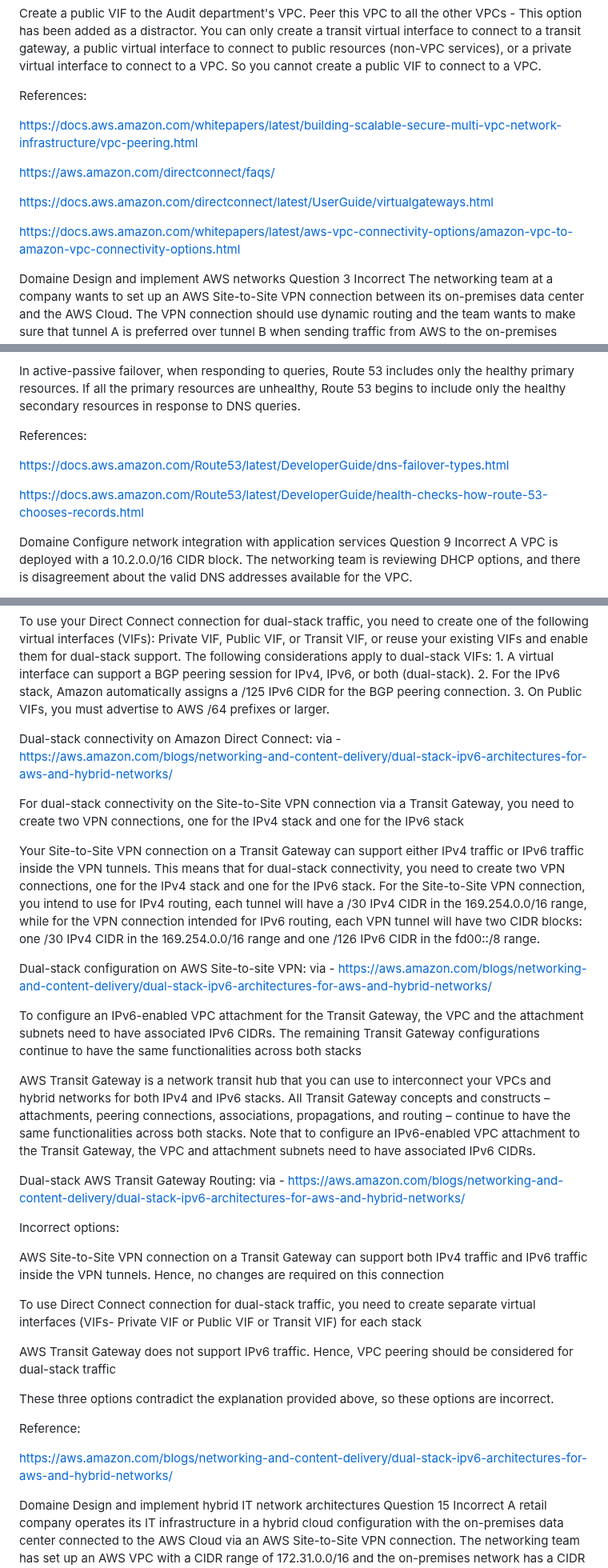
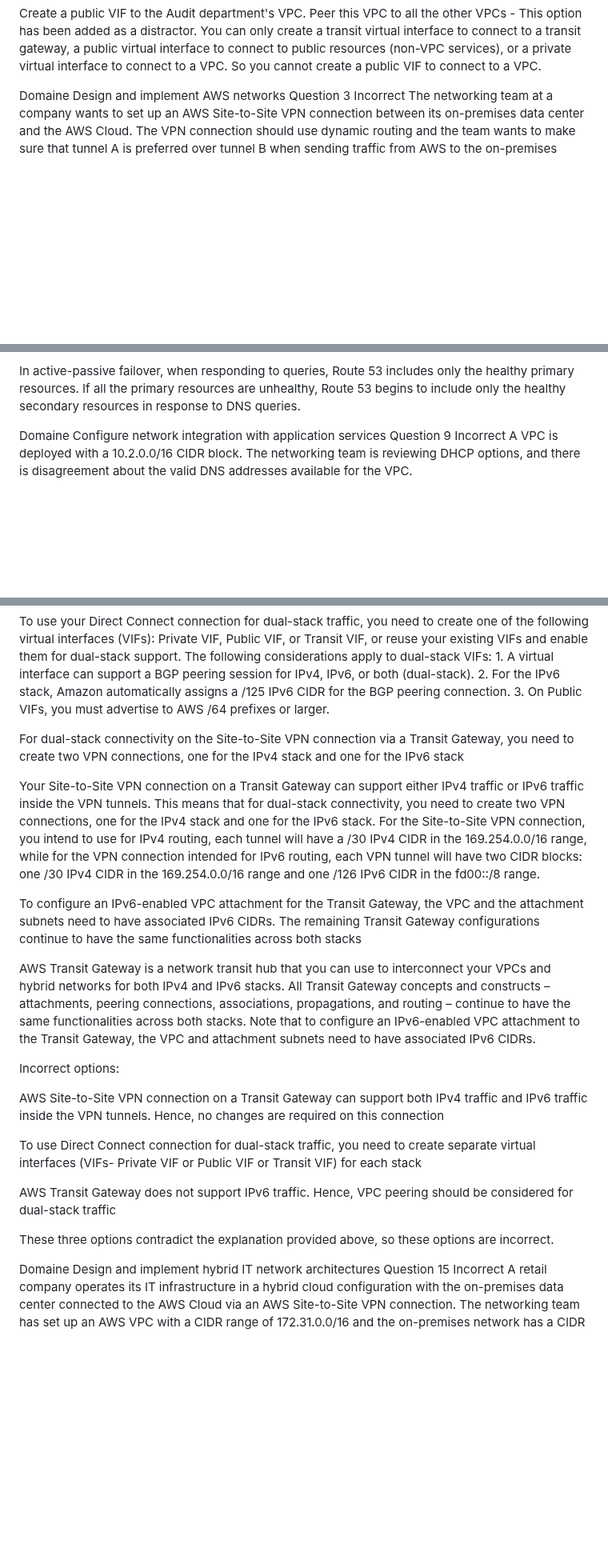
Before and after one commit to nizarajroud/AWS-NAS, a Markdown page: README.md, 3 parts joined by grey strips. Shown at 80% size. Drawn GitHub-style; blank space fills up the shorter version.

```diff
--- a/README.md
+++ b/README.md
@@ -92,15 +83,7 @@ Create a private VIF to the Audit department's VPC. Peer this VPC to all the oth
 
 Create a public VIF to the Audit department's VPC. Peer this VPC to all the other VPCs - This option has been added as a distractor. You can only create a transit virtual interface to connect to a transit gateway, a public virtual interface to connect to public resources (non-VPC services), or a private virtual interface to connect to a VPC. So you cannot create a public VIF to connect to a VPC.
 
-References:
 
-https://docs.aws.amazon.com/whitepapers/latest/building-scalable-secure-multi-vpc-network-infrastructure/vpc-peering.html
-
-https://aws.amazon.com/directconnect/faqs/
-
-https://docs.aws.amazon.com/directconnect/latest/UserGuide/virtualgateways.html
-
-https://docs.aws.amazon.com/whitepapers/latest/aws-vpc-connectivity-options/amazon-vpc-to-amazon-vpc-connectivity-options.html
 
 Domaine
 Design and implement AWS networks
@@ -202,11 +181,7 @@ When responding to queries, Route 53 includes only the healthy primary resources
 
 In active-passive failover, when responding to queries, Route 53 includes only the healthy primary resources. If all the primary resources are unhealthy, Route 53 begins to include only the healthy secondary resources in response to DNS queries.
 
-References:
 
-https://docs.aws.amazon.com/Route53/latest/DeveloperGuide/dns-failover-types.html
-
-https://docs.aws.amazon.com/Route53/latest/DeveloperGuide/health-checks-how-route-53-chooses-records.html
 
 Domaine
 Configure network integration with application services
@@ -295,19 +263,17 @@ For AWS Direct Connect connection, reuse your existing VIFs and enable them for
 
 To use your Direct Connect connection for dual-stack traffic, you need to create one of the following virtual interfaces (VIFs): Private VIF, Public VIF, or Transit VIF, or reuse your existing VIFs and enable them for dual-stack support. The following considerations apply to dual-stack VIFs: 1. A virtual interface can support a BGP peering session for IPv4, IPv6, or both (dual-stack). 2. For the IPv6 stack, Amazon automatically assigns a /125 IPv6 CIDR for the BGP peering connection. 3. On Public VIFs, you must advertise to AWS /64 prefixes or larger.
 
-Dual-stack connectivity on Amazon Direct Connect:  via - https://aws.amazon.com/blogs/networking-and-content-delivery/dual-stack-ipv6-architectures-for-aws-and-hybrid-networks/
+
 
 For dual-stack connectivity on the Site-to-Site VPN connection via a Transit Gateway, you need to create two VPN connections, one for the IPv4 stack and one for the IPv6 stack
 
 Your Site-to-Site VPN connection on a Transit Gateway can support either IPv4 traffic or IPv6 traffic inside the VPN tunnels. This means that for dual-stack connectivity, you need to create two VPN connections, one for the IPv4 stack and one for the IPv6 stack. For the Site-to-Site VPN connection, you intend to use for IPv4 routing, each tunnel will have a /30 IPv4 CIDR in the 169.254.0.0/16 range, while for the VPN connection intended for IPv6 routing, each VPN tunnel will have two CIDR blocks: one /30 IPv4 CIDR in the 169.254.0.0/16 range and one /126 IPv6 CIDR in the fd00::/8 range.
 
-Dual-stack configuration on AWS Site-to-site VPN:  via - https://aws.amazon.com/blogs/networking-and-content-delivery/dual-stack-ipv6-architectures-for-aws-and-hybrid-networks/
 
 To configure an IPv6-enabled VPC attachment for the Transit Gateway, the VPC and the attachment subnets need to have associated IPv6 CIDRs. The remaining Transit Gateway configurations continue to have the same functionalities across both stacks
 
 AWS Transit Gateway is a network transit hub that you can use to interconnect your VPCs and hybrid networks for both IPv4 and IPv6 stacks. All Transit Gateway concepts and constructs – attachments, peering connections, associations, propagations, and routing – continue to have the same functionalities across both stacks. Note that to configure an IPv6-enabled VPC attachment to the Transit Gateway, the VPC and attachment subnets need to have associated IPv6 CIDRs.
 
-Dual-stack AWS Transit Gateway Routing:  via - https://aws.amazon.com/blogs/networking-and-content-delivery/dual-stack-ipv6-architectures-for-aws-and-hybrid-networks/
 
 Incorrect options:
 
@@ -319,9 +285,7 @@ AWS Transit Gateway does not support IPv6 traffic. Hence, VPC peering should be
 
 These three options contradict the explanation provided above, so these options are incorrect.
 
-Reference:
 
-https://aws.amazon.com/blogs/networking-and-content-delivery/dual-stack-ipv6-architectures-for-aws-and-hybrid-networks/
 
 Domaine
 Design and implement hybrid IT network architectures
```
Also changed, not shown: other parts of README.md (+2 -37 lines).
